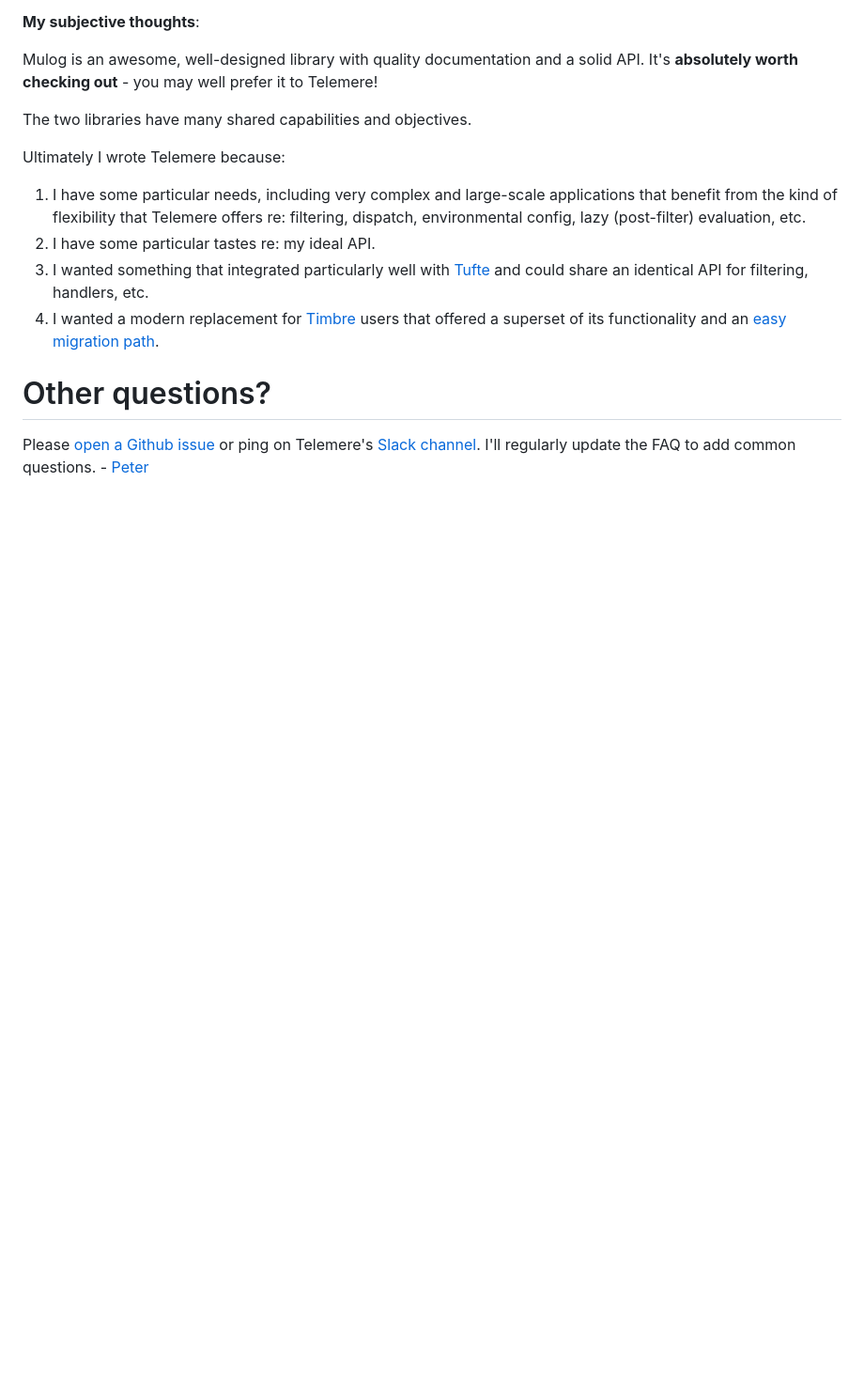
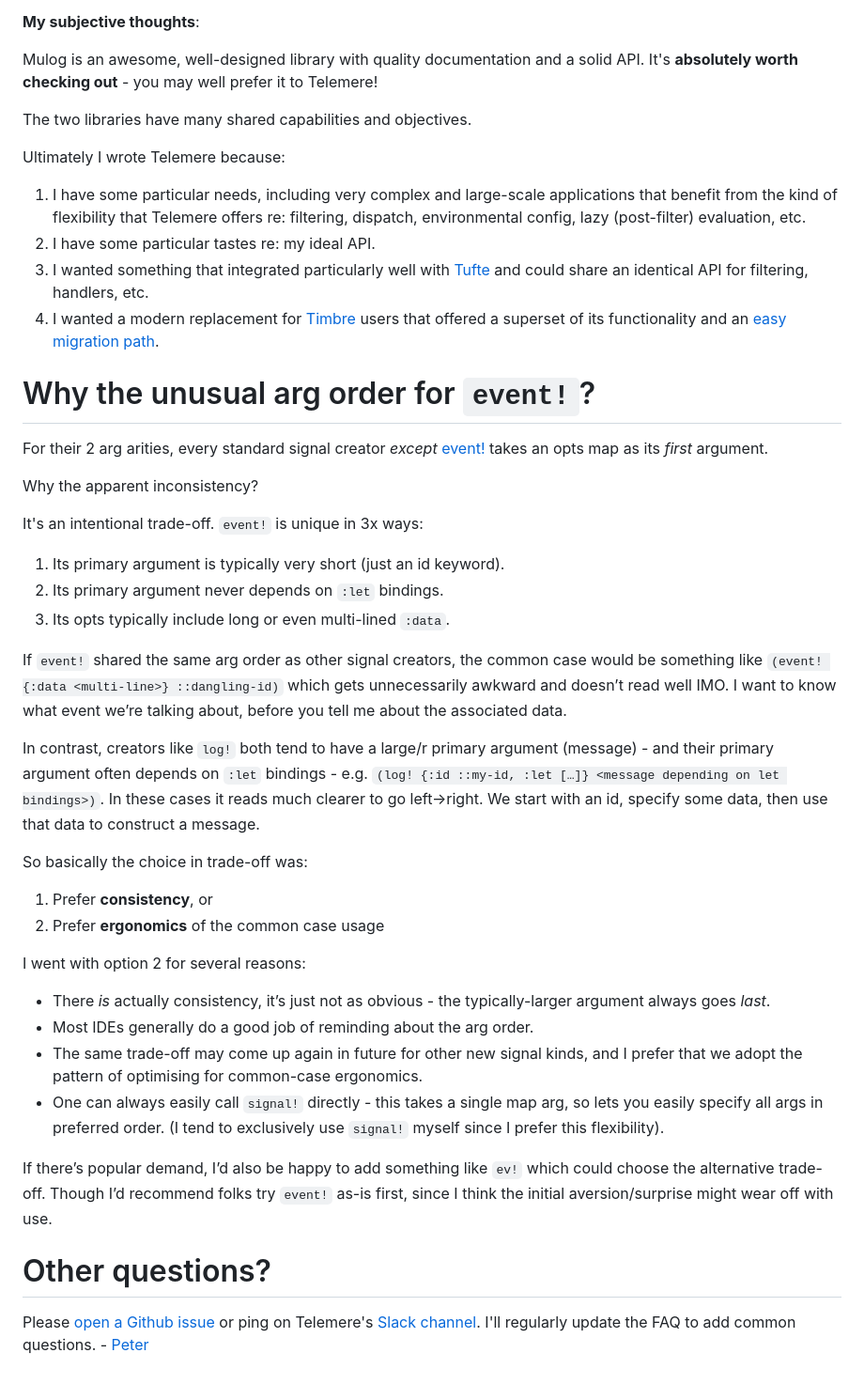
Before and after one commit to taoensso/telemere, a Markdown page: wiki/6-FAQ.md, the part around the change. Shown: that part at 94% size. GitHub-like rendering; blank space fills up the shorter version.

Commit message:
[doc] Add FAQ item re: `event!` arg order

```diff
--- a/wiki/6-FAQ.md
+++ b/wiki/6-FAQ.md
@@ -159,6 +159,36 @@ Ultimately I wrote Telemere because:
 3. I wanted something that integrated particularly well with [Tufte](https://taoensso.com/tufte) and could share an identical API for filtering, handlers, etc.
 4. I wanted a modern replacement for [Timbre](https://www.taoensso.com/timbre) users that offered a superset of its functionality and an [easy migration path](./5-Migrating#from-timbre).
 
+# Why the unusual arg order for `event!`?
+
+For their 2 arg arities, every standard signal creator _except_ [event!](https://cljdoc.org/d/com.taoensso/telemere/CURRENT/api/taoensso.telemere#event!) takes an opts map as its _first_ argument.
+
+Why the apparent inconsistency?
+
+It's an intentional trade-off. `event!` is unique in 3x ways:
+
+1. Its primary argument is typically very short (just an id keyword).
+2. Its primary argument never depends on `:let` bindings.
+3. Its opts typically include long or even multi-lined `:data`.
+
+If `event!` shared the same arg order as other signal creators, the common case would be something like `(event! {:data <multi-line>} ::dangling-id)` which gets unnecessarily awkward and doesn’t read well IMO. I want to know what event we’re talking about, before you tell me about the associated data.
+
+In contrast, creators like `log!` both tend to have a large/r primary argument (message) - and their primary argument often depends on `:let` bindings - e.g. `(log! {:id ::my-id, :let […]} <message depending on let bindings>)`. In these cases it reads much clearer to go left->right. We start with an id, specify some data, then use that data to construct a message.
+
+So basically the choice in trade-off was:
+
+1. Prefer **consistency**, or
+2. Prefer **ergonomics** of the common case usage
+
+I went with option 2 for several reasons:
+
+- There _is_ actually consistency, it’s just not as obvious - the typically-larger argument always goes _last_.
+- Most IDEs generally do a good job of reminding about the arg order.
+- The same trade-off may come up again in future for other new signal kinds, and I prefer that we adopt the pattern of optimising for common-case ergonomics.
+- One can always easily call `signal!` directly - this takes a single map arg, so lets you easily specify all args in preferred order. (I tend to exclusively use `signal!` myself since I prefer this flexibility).
+
+If there’s popular demand, I’d also be happy to add something like `ev!` which could choose the alternative trade-off. Though I’d recommend folks try `event!` as-is first, since I think the initial aversion/surprise might wear off with use.
+
 # Other questions?
 
 Please [open a Github issue](https://github.com/taoensso/telemere/issues) or ping on Telemere's [Slack channel](https://www.taoensso.com/telemere/slack). I'll regularly update the FAQ to add common questions. - [Peter](https://www.taoensso.com)
```
